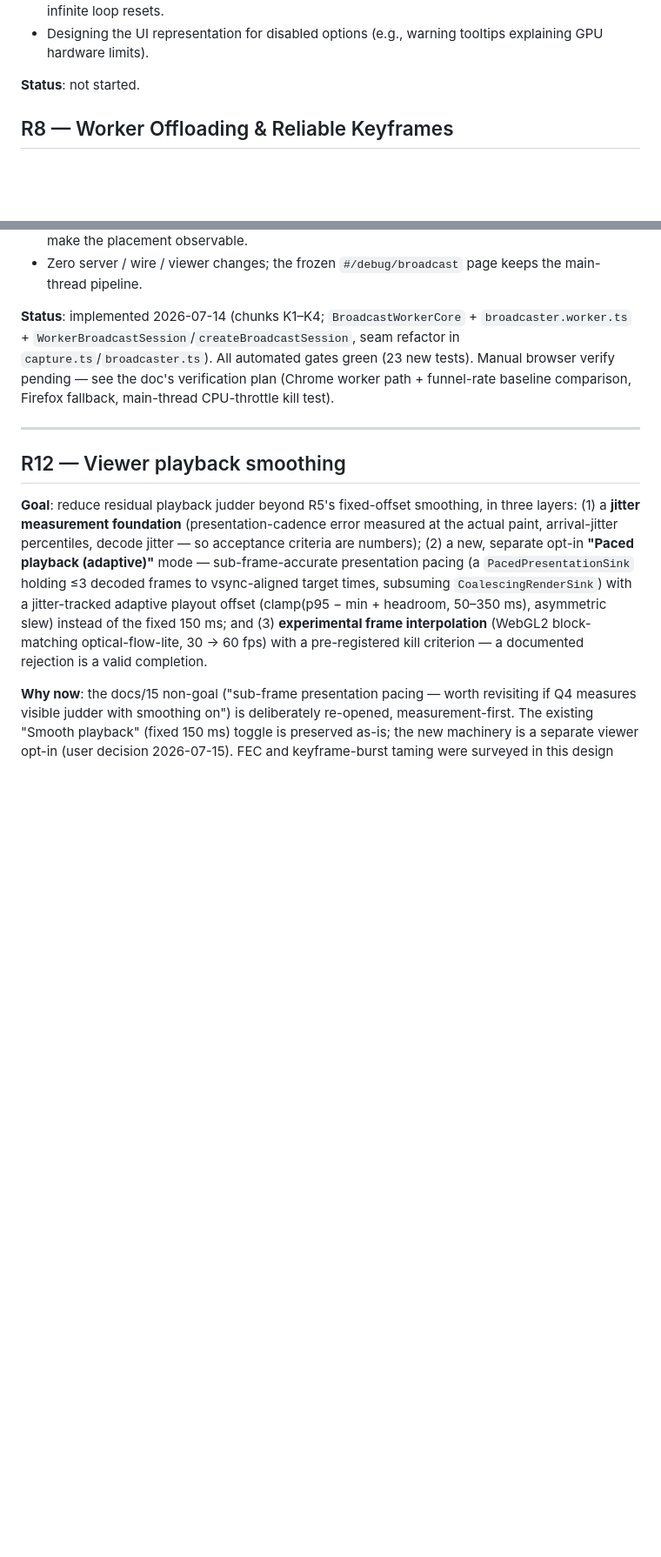
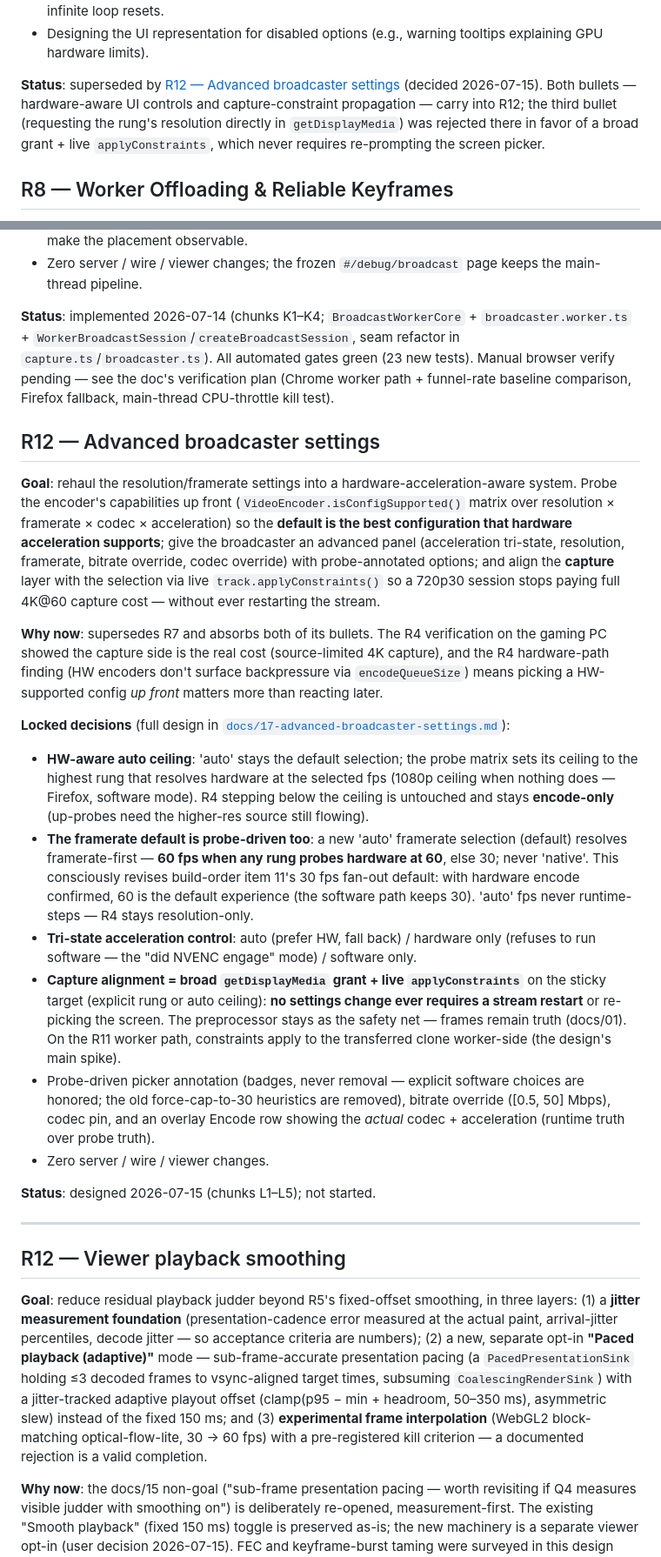
Before and after one commit to Tuhis/gawk, a Markdown page: ROADMAP.md, 2 parts joined by grey strips. Shown at 87% size. Drawn GitHub-style; blank space fills up the shorter version.

```diff
--- a/ROADMAP.md
+++ b/ROADMAP.md
@@ -384,7 +385,12 @@ it lands.
 - How the "auto" fallback controller interacts with capture-level renegotiation without triggering infinite loop resets.
 - Designing the UI representation for disabled options (e.g., warning tooltips explaining GPU hardware limits).
 
-**Status**: not started.
+**Status**: superseded by [R12 — Advanced broadcaster settings](#r12--advanced-broadcaster-settings)
+(decided 2026-07-15). Both bullets — hardware-aware UI controls and
+capture-constraint propagation — carry into R12; the third bullet
+(requesting the rung's resolution directly in `getDisplayMedia`) was
+rejected there in favor of a broad grant + live `applyConstraints`, which
+never requires re-prompting the screen picker.
 
 ## R8 — Worker Offloading & Reliable Keyframes
 
@@ -591,6 +597,56 @@ seam refactor in `capture.ts`/`broadcaster.ts`). All automated gates green
 plan (Chrome worker path + funnel-rate baseline comparison, Firefox fallback,
 main-thread CPU-throttle kill test).
 
+## R12 — Advanced broadcaster settings
+
+**Goal**: rehaul the resolution/framerate settings into a
+hardware-acceleration-aware system. Probe the encoder's capabilities up
+front (`VideoEncoder.isConfigSupported()` matrix over resolution × framerate
+× codec × acceleration) so the **default is the best configuration that
+hardware acceleration supports**; give the broadcaster an advanced panel
+(acceleration tri-state, resolution, framerate, bitrate override, codec
+override) with probe-annotated options; and align the **capture** layer with
+the selection via live `track.applyConstraints()` so a 720p30 session stops
+paying full 4K@60 capture cost — without ever restarting the stream.
+
+**Why now**: supersedes R7 and absorbs both of its bullets. The R4
+verification on the gaming PC showed the capture side is the real cost
+(source-limited 4K capture), and the R4 hardware-path finding (HW encoders
+don't surface backpressure via `encodeQueueSize`) means picking a
+HW-supported config *up front* matters more than reacting later.
+
+**Locked decisions** (full design in
+[`docs/17-advanced-broadcaster-settings.md`](docs/17-advanced-broadcaster-settings.md)):
+
+- **HW-aware auto ceiling**: 'auto' stays the default selection; the probe
+  matrix sets its ceiling to the highest rung that resolves hardware at the
+  selected fps (1080p ceiling when nothing does — Firefox, software mode).
+  R4 stepping below the ceiling is untouched and stays **encode-only**
+  (up-probes need the higher-res source still flowing).
+- **The framerate default is probe-driven too**: a new 'auto' framerate
+  selection (default) resolves framerate-first — **60 fps when any rung
+  probes hardware at 60**, else 30; never 'native'. This consciously
+  revises build-order item 11's 30 fps fan-out default: with hardware
+  encode confirmed, 60 is the default experience (the software path keeps
+  30). 'auto' fps never runtime-steps — R4 stays resolution-only.
+- **Tri-state acceleration control**: auto (prefer HW, fall back) /
+  hardware only (refuses to run software — the "did NVENC engage" mode) /
+  software only.
+- **Capture alignment = broad `getDisplayMedia` grant + live
+  `applyConstraints`** on the sticky target (explicit rung or auto
+  ceiling): **no settings change ever requires a stream restart** or
+  re-picking the screen. The preprocessor stays as the safety net — frames
+  remain truth (docs/01). On the R11 worker path, constraints apply to the
+  transferred clone worker-side (the design's main spike).
+- Probe-driven picker annotation (badges, never removal — explicit software
+  choices are honored; the old force-cap-to-30 heuristics are removed),
+  bitrate override ([0.5, 50] Mbps), codec pin, and an overlay Encode row
+  showing the *actual* codec + acceleration (runtime truth over probe
+  truth).
+- Zero server / wire / viewer changes.
+
+**Status**: designed 2026-07-15 (chunks L1–L5); not started.
+
 ---
 
 ## R12 — Viewer playback smoothing
```
Also changed, not shown: other parts of ROADMAP.md (+2 -1 lines), CLAUDE.md (+11 -1 lines), docs/17-advanced-broadcaster-settings.md (added, +307 -0 lines).
